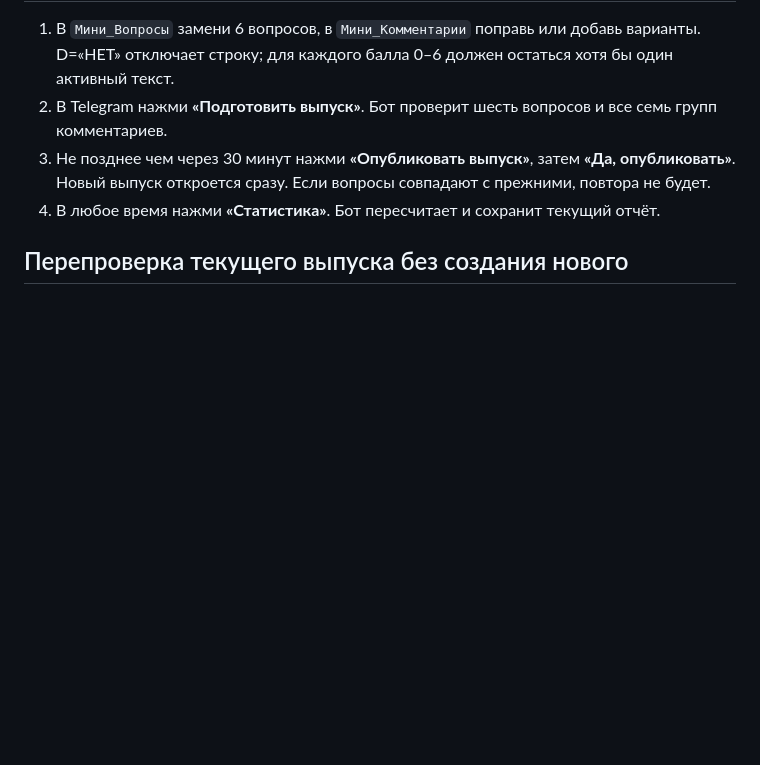
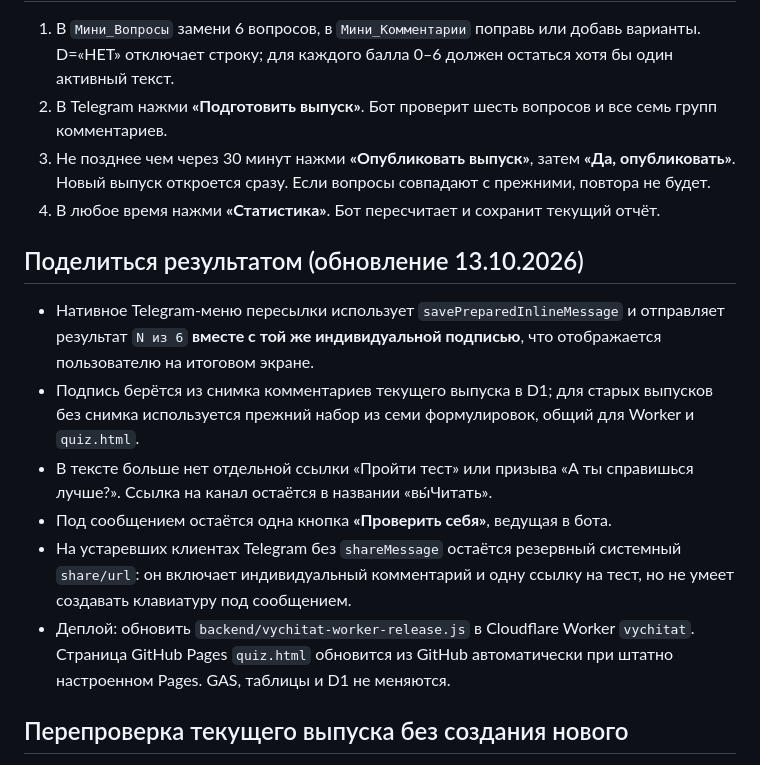
Before and after one commit to franznovii/russian-language-quiz, a Markdown page: backend/TELEGRAM-ADMIN-SETUP-2026-10-13.md, the part around the change. Rendered like a GitHub page; blank space fills up the shorter version.

Commit message:
Document revised Telegram result sharing and fallback limitations

```diff
--- a/backend/TELEGRAM-ADMIN-SETUP-2026-10-13.md
+++ b/backend/TELEGRAM-ADMIN-SETUP-2026-10-13.md
@@ -42,6 +42,15 @@
 3. Не позднее чем через 30 минут нажми **«Опубликовать выпуск»**, затем **«Да, опубликовать»**. Новый выпуск откроется сразу. Если вопросы совпадают с прежними, повтора не будет.
 4. В любое время нажми **«Статистика»**. Бот пересчитает и сохранит текущий отчёт.
 
+## Поделиться результатом (обновление 13.10.2026)
+
+- Нативное Telegram-меню пересылки использует `savePreparedInlineMessage` и отправляет результат `N из 6` **вместе с той же индивидуальной подписью**, что отображается пользователю на итоговом экране.
+- Подпись берётся из снимка комментариев текущего выпуска в D1; для старых выпусков без снимка используется прежний набор из семи формулировок, общий для Worker и `quiz.html`.
+- В тексте больше нет отдельной ссылки «Пройти тест» или призыва «А ты справишься лучше?». Ссылка на канал остаётся в названии «вы́Читать».
+- Под сообщением остаётся одна кнопка **«Проверить себя»**, ведущая в бота.
+- На устаревших клиентах Telegram без `shareMessage` остаётся резервный системный `share/url`: он включает индивидуальный комментарий и одну ссылку на тест, но не умеет создавать клавиатуру под сообщением.
+- Деплой: обновить `backend/vychitat-worker-release.js` в Cloudflare Worker `vychitat`. Страница GitHub Pages `quiz.html` обновится из GitHub автоматически при штатно настроенном Pages. GAS, таблицы и D1 не меняются.
+
 ## Перепроверка текущего выпуска без создания нового
 
 После развёртывания обновлённого Worker администратор может нажать **«Сбросить моё прохождение»** (или отправить `/resetme`) и подтвердить действие кнопкой с идентификатором текущего выпуска.
```
